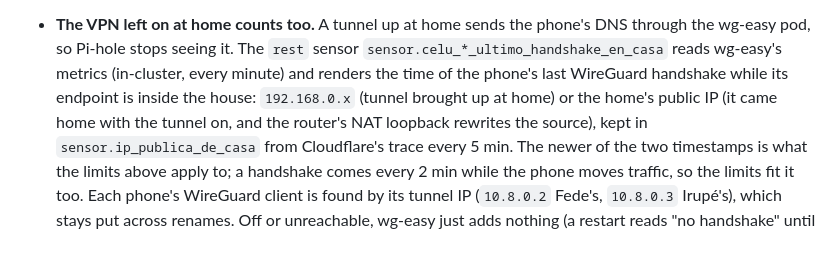
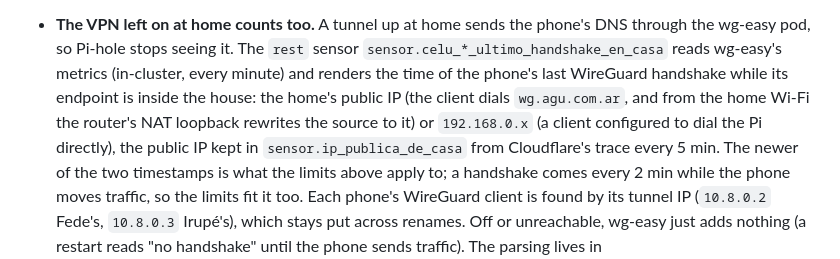
Before and after one commit to frodoagu/home, a Markdown page: docs/home-assistant.md, the part around the change. Drawn GitHub-style.

Commit message:
docs: a tunnel at home arrives from the home's public IP, not the LAN
wg.agu.com.ar isn't in Pi-hole's localRecords, so a tunnel dials the public IP
from home too.

Co-Authored-By: Claude Opus 5.5 <noreply@anthropic.com>

```diff
--- a/docs/home-assistant.md
+++ b/docs/home-assistant.md
@@ -1316,9 +1316,10 @@ house: with her there the simulation stays off and the ACs aren't cut.
   phone's DNS through the wg-easy pod, so Pi-hole stops seeing it. The `rest`
   sensor `sensor.celu_*_ultimo_handshake_en_casa` reads wg-easy's metrics
   (in-cluster, every minute) and renders the time of the phone's last
-  WireGuard handshake while its endpoint is inside the house: `192.168.0.x`
-  (tunnel brought up at home) or the home's public IP (it came home with the
-  tunnel on, and the router's NAT loopback rewrites the source), kept in
+  WireGuard handshake while its endpoint is inside the house: the home's
+  public IP (the client dials `wg.agu.com.ar`, and from the home Wi-Fi the
+  router's NAT loopback rewrites the source to it) or `192.168.0.x` (a client
+  configured to dial the Pi directly), the public IP kept in
   `sensor.ip_publica_de_casa` from Cloudflare's trace every 5 min. The newer of
   the two timestamps is what the limits above apply to; a handshake comes
   every 2 min while the phone moves traffic, so the limits fit it too. Each
```
